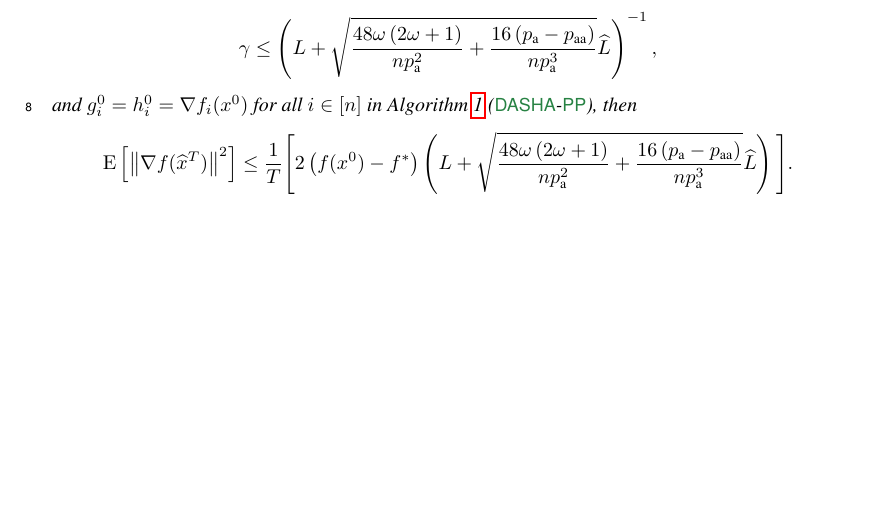
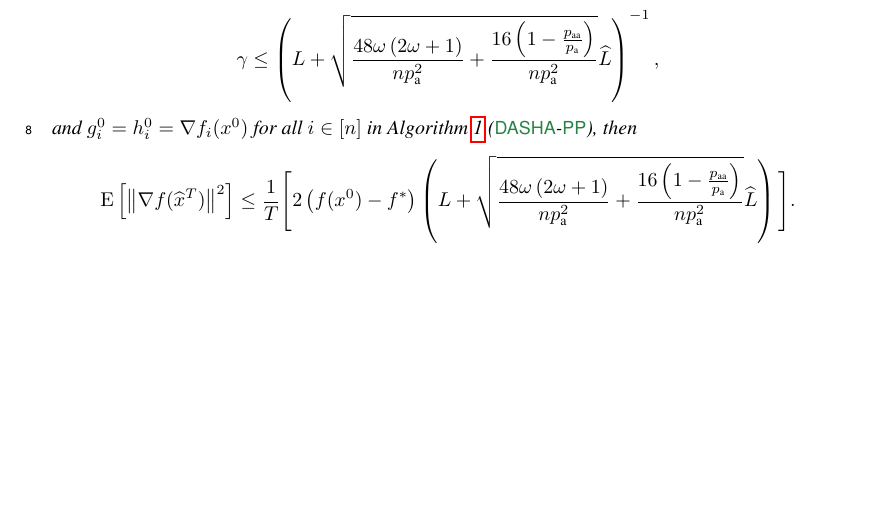
Before and after one commit to k3nfalt/dasha-partial-participation, a LaTeX paper (neurips_2021.tex): part of page 1 of 25, cut so that both start at the same text. Compiled offline with pdfLaTeX.

Commit message:
Fix in presentation

```diff
--- a/neurips_2021.tex
+++ b/neurips_2021.tex
@@ -121,10 +121,10 @@
 
 \begin{restatable}{theorem}{CONVERGENCE}
   \label{theorem:gradient_oracle}
-  Suppose that Assumptions \ref{ass:lower_bound}, \ref{ass:lipschitz_constant}, \ref{ass:nodes_lipschitz_constant} and \ref{ass:compressors} hold. Let us take $a = \frac{\probavailable}{2 \omega + 1} ,$ $b = \frac{\probavailable}{2 - \probavailable},$ $$\gamma \leq \left(L + \sqrt{\frac{48 \omega \left(2 \omega + 1\right)}{n \probavailable^2} + \frac{16 \left(\probavailable - \probpairaa\right)}{n \probavailable^3}} \widehat{L}\right)^{-1},$$ and $g^{0}_i = h^{0}_i = \nabla f_i(x^0)$ for all $i \in [n]$
+  Suppose that Assumptions \ref{ass:lower_bound}, \ref{ass:lipschitz_constant}, \ref{ass:nodes_lipschitz_constant} and \ref{ass:compressors} hold. Let us take $a = \frac{\probavailable}{2 \omega + 1} ,$ $b = \frac{\probavailable}{2 - \probavailable},$ $$\gamma \leq \left(L + \sqrt{\frac{48 \omega \left(2 \omega + 1\right)}{n \probavailable^2} + \frac{16 \left(1 - \frac{\probpairaa}{\probavailable}\right)}{n \probavailable^2}} \widehat{L}\right)^{-1},$$ and $g^{0}_i = h^{0}_i = \nabla f_i(x^0)$ for all $i \in [n]$
   in Algorithm~\ref{alg:main_algorithm} (\algname{DASHA}-\algname{PP}), then
   \begin{align*}
-      &\Exp{\norm{\nabla f(\widehat{x}^T)}^2} \leq \frac{1}{T}\Bigg[2 \left(f(x^0) - f^*\right)\left(L + \sqrt{\frac{48 \omega \left(2 \omega + 1\right)}{n \probavailable^2} + \frac{16 \left(\probavailable - \probpairaa\right)}{n \probavailable^3}} \widehat{L}\right)\Bigg].
+      &\Exp{\norm{\nabla f(\widehat{x}^T)}^2} \leq \frac{1}{T}\Bigg[2 \left(f(x^0) - f^*\right)\left(L + \sqrt{\frac{48 \omega \left(2 \omega + 1\right)}{n \probavailable^2} + \frac{16 \left(1 - \frac{\probpairaa}{\probavailable}\right)}{n \probavailable^2}} \widehat{L}\right)\Bigg].
   \end{align*}
 \end{restatable}
 
```
